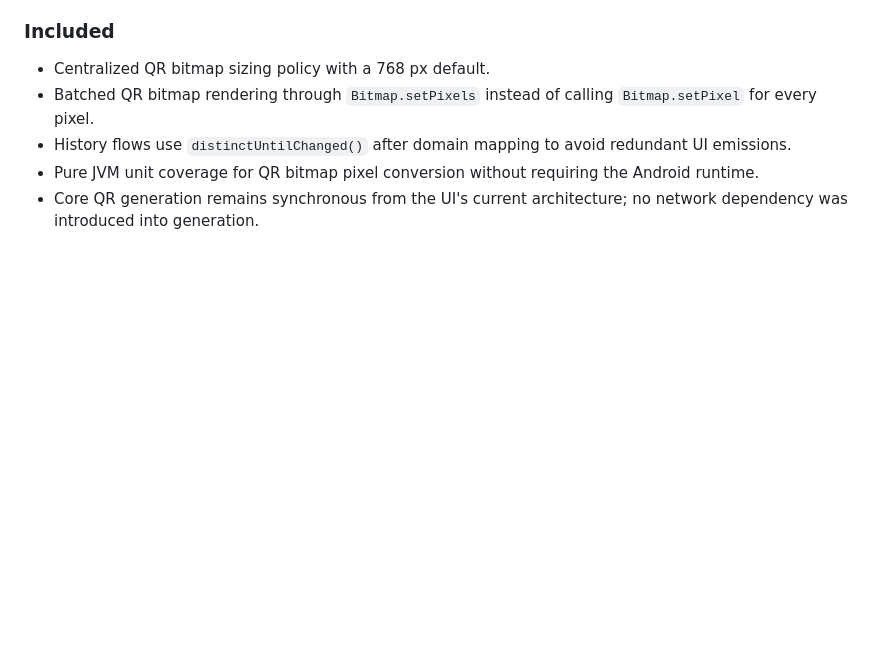
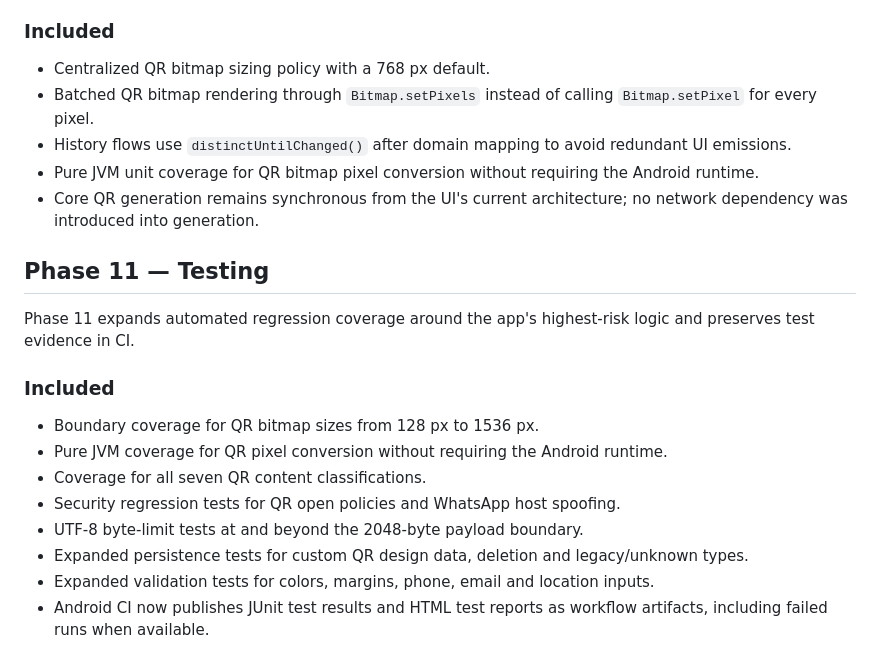
Before and after one commit to Shajs23224224/LinkQR, a Markdown page: README.md, the part around the change. Rendered like a GitHub page; blank space fills up the shorter version.

Commit message:
docs: document Phase 11 testing scope

```diff
--- a/README.md
+++ b/README.md
@@ -133,3 +133,19 @@ Phase 10 keeps LinkQR lightweight for low-end Android devices and reduces avoida
 - History flows use `distinctUntilChanged()` after domain mapping to avoid redundant UI emissions.
 - Pure JVM unit coverage for QR bitmap pixel conversion without requiring the Android runtime.
 - Core QR generation remains synchronous from the UI's current architecture; no network dependency was introduced into generation.
+
+
+## Phase 11 — Testing
+
+Phase 11 expands automated regression coverage around the app's highest-risk logic and preserves test evidence in CI.
+
+### Included
+
+- Boundary coverage for QR bitmap sizes from 128 px to 1536 px.
+- Pure JVM coverage for QR pixel conversion without requiring the Android runtime.
+- Coverage for all seven QR content classifications.
+- Security regression tests for QR open policies and WhatsApp host spoofing.
+- UTF-8 byte-limit tests at and beyond the 2048-byte payload boundary.
+- Expanded persistence tests for custom QR design data, deletion and legacy/unknown types.
+- Expanded validation tests for colors, margins, phone, email and location inputs.
+- Android CI now publishes JUnit test results and HTML test reports as workflow artifacts, including failed runs when available.
```
